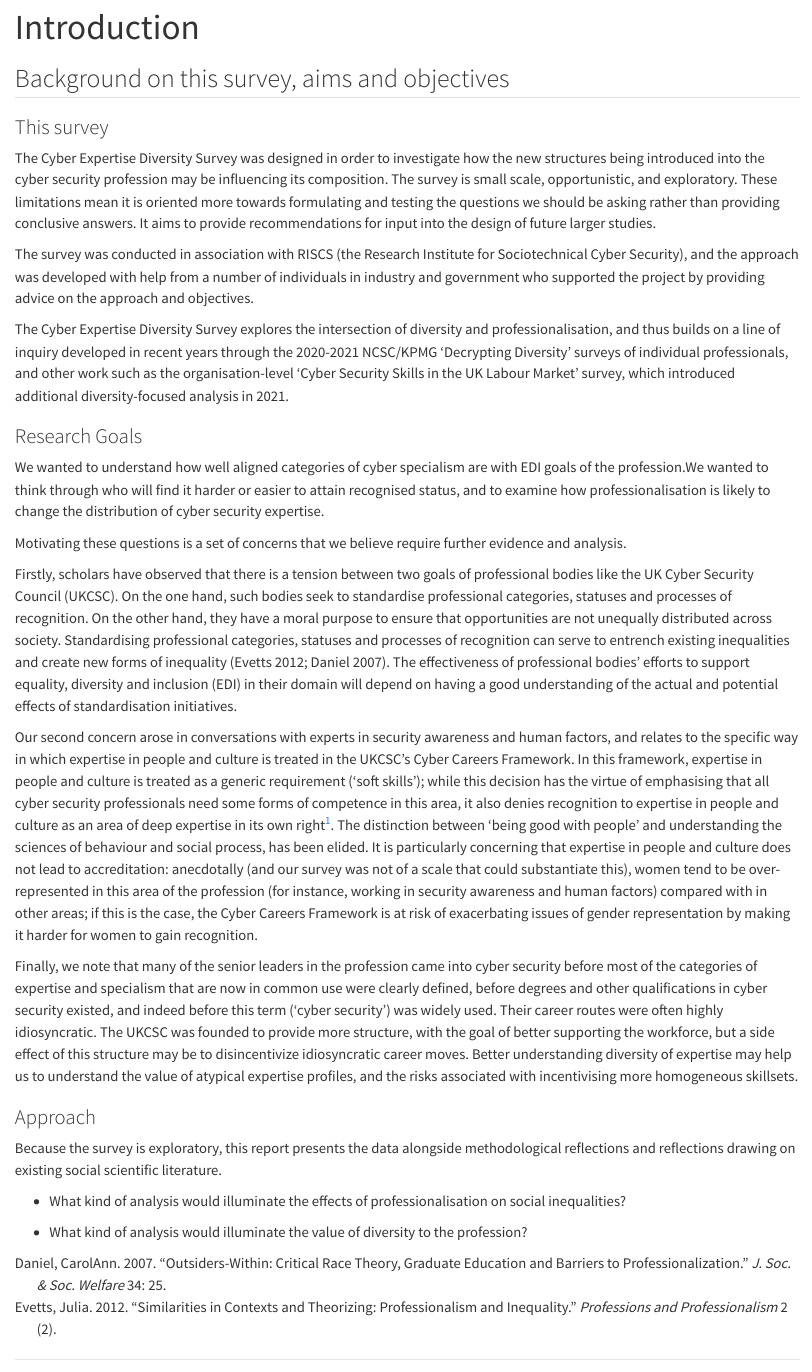
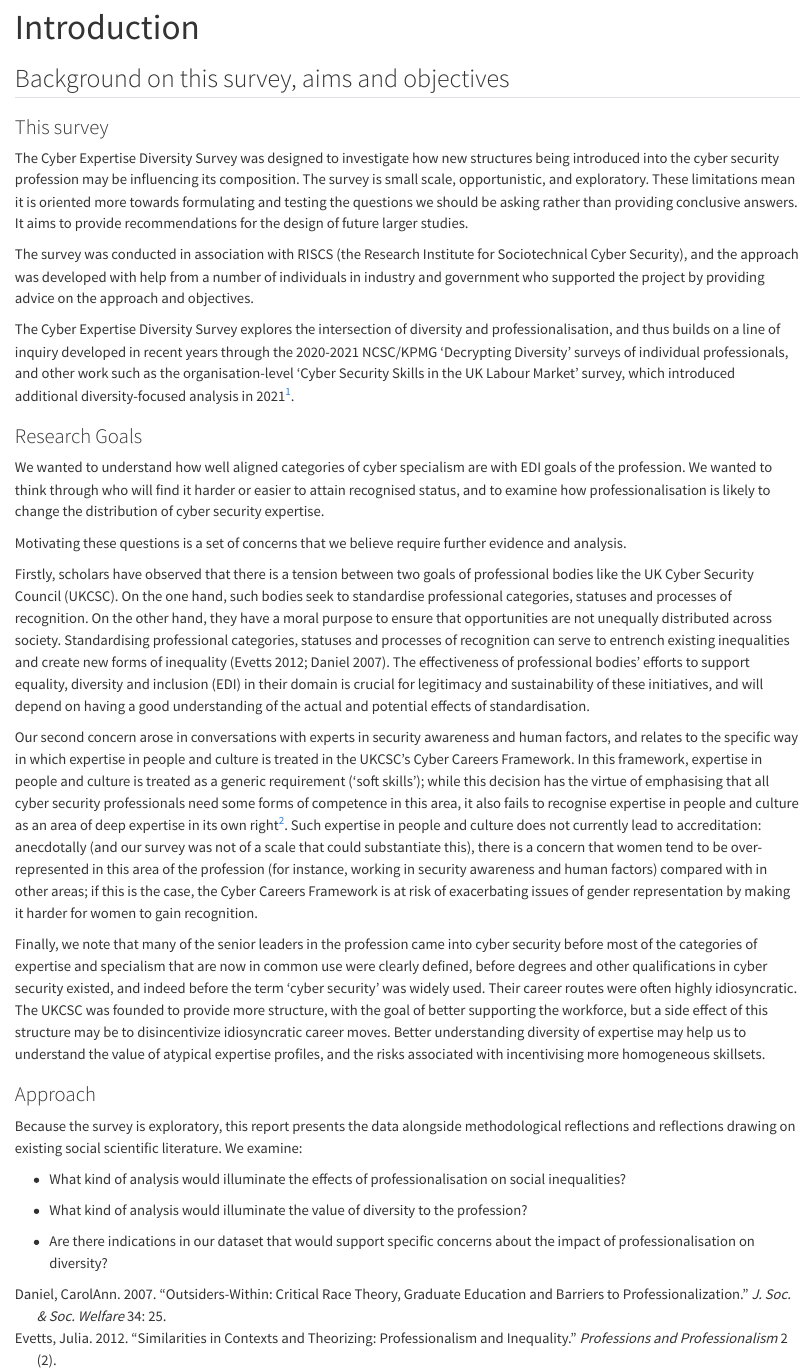
Before and after one commit to WarwickCIM/cyberexpertisediversity_survey, a Quarto document (content/introduction.qmd): the page in a window 1100 px wide, from its top. Rendered offline with R 4.5, knitr and Pandoc in place of Quarto, with nearby package versions.

Commit message:
grammar and links

```diff
--- a/content/introduction.qmd
+++ b/content/introduction.qmd
@@ -7,30 +7,34 @@ format: html
 
 ### This survey
 
-The Cyber Expertise Diversity Survey was designed in order to investigate how the new structures being introduced into the cyber security profession may be influencing its composition. The survey is small scale, opportunistic, and exploratory. These limitations mean it is oriented more towards formulating and testing the questions we should be asking rather than providing conclusive answers. It aims to provide recommendations for input into the design of future larger studies.
+The Cyber Expertise Diversity Survey was designed to investigate how new structures being introduced into the cyber security profession may be influencing its composition. The survey is small scale, opportunistic, and exploratory. These limitations mean it is oriented more towards formulating and testing the questions we should be asking rather than providing conclusive answers. It aims to provide recommendations for the design of future larger studies.
 
 The survey was conducted in association with RISCS (the Research Institute for Sociotechnical Cyber Security), and the approach was developed with help from a number of individuals in industry and government who supported the project by providing advice on the approach and objectives.
 
-The Cyber Expertise Diversity Survey explores the intersection of diversity and professionalisation, and thus builds on a line of inquiry developed in recent years through the 2020-2021 NCSC/KPMG 'Decrypting Diversity' surveys of individual professionals, and other work such as the organisation-level 'Cyber Security Skills in the UK Labour Market' survey, which introduced additional diversity-focused analysis in 2021.
+The Cyber Expertise Diversity Survey explores the intersection of diversity and professionalisation, and thus builds on a line of inquiry developed in recent years through the 2020-2021 NCSC/KPMG 'Decrypting Diversity' surveys of individual professionals, and other work such as the organisation-level 'Cyber Security Skills in the UK Labour Market' survey, which introduced additional diversity-focused analysis in 2021[^introduction-1].
+
+[^introduction-1]: See <https://www.ncsc.gov.uk/report/diversity-and-inclusion-in-cyber-security-report>, <https://www.ncsc.gov.uk/report/decrypting-diversity-2021-diversity-and-inclusion-in-cyber-security>, [https://www.gov.uk/government/publications/cyber-security-skills-in-the-uk-labour-market-2024/cyber-security-skills-in-the-uk-labour-market-2024-technical-report](https://www.gov.uk/government/publications/cyber-security-skills-in-the-uk-labour-market-2024/cyber-security-skills-in-the-uk-labour-market-2024-technical-report#overview)
 
 ### Research Goals
 
-We wanted to understand how well aligned categories of cyber specialism are with EDI goals of the profession.We wanted to think through who will find it harder or easier to attain recognised status, and to examine how professionalisation is likely to change the distribution of cyber security expertise.
+We wanted to understand how well aligned categories of cyber specialism are with EDI goals of the profession. We wanted to think through who will find it harder or easier to attain recognised status, and to examine how professionalisation is likely to change the distribution of cyber security expertise.
 
 Motivating these questions is a set of concerns that we believe require further evidence and analysis.
 
-Firstly, scholars have observed that there is a tension between two goals of professional bodies like the UK Cyber Security Council (UKCSC). On the one hand, such bodies seek to standardise professional categories, statuses and processes of recognition. On the other hand, they have a moral purpose to ensure that opportunities are not unequally distributed across society. Standardising professional categories, statuses and processes of recognition can serve to entrench existing inequalities and create new forms of inequality [@evetts2012similarities; @daniel2007outsiders]. The effectiveness of professional bodies' efforts to support equality, diversity and inclusion (EDI) in their domain will depend on having a good understanding of the actual and potential effects of standardisation initiatives.
+Firstly, scholars have observed that there is a tension between two goals of professional bodies like the UK Cyber Security Council (UKCSC). On the one hand, such bodies seek to standardise professional categories, statuses and processes of recognition. On the other hand, they have a moral purpose to ensure that opportunities are not unequally distributed across society. Standardising professional categories, statuses and processes of recognition can serve to entrench existing inequalities and create new forms of inequality [@evetts2012similarities; @daniel2007outsiders]. The effectiveness of professional bodies' efforts to support equality, diversity and inclusion (EDI) in their domain is crucial for legitimacy and sustainability of these initiatives, and will depend on having a good understanding of the actual and potential effects of standardisation.
 
-Our second concern arose in conversations with experts in security awareness and human factors, and relates to the specific way in which expertise in people and culture is treated in the UKCSC's Cyber Careers Framework. In this framework, expertise in people and culture is treated as a generic requirement ('soft skills'); while this decision has the virtue of emphasising that all cyber security professionals need some forms of competence in this area, it also denies recognition to expertise in people and culture as an area of deep expertise in its own right[^introduction-1]. The distinction between 'being good with people' and understanding the sciences of behaviour and social process, has been elided. It is particularly concerning that expertise in people and culture does not lead to accreditation: anecdotally (and our survey was not of a scale that could substantiate this), women tend to be over-represented in this area of the profession (for instance, working in security awareness and human factors) compared with in other areas; if this is the case, the Cyber Careers Framework is at risk of exacerbating issues of gender representation by making it harder for women to gain recognition.
+Our second concern arose in conversations with experts in security awareness and human factors, and relates to the specific way in which expertise in people and culture is treated in the UKCSC's Cyber Careers Framework. In this framework, expertise in people and culture is treated as a generic requirement ('soft skills'); while this decision has the virtue of emphasising that all cyber security professionals need some forms of competence in this area, it also fails to recognise expertise in people and culture as an area of deep expertise in its own right[^introduction-2]. Such expertise in people and culture does not currently lead to accreditation: anecdotally (and our survey was not of a scale that could substantiate this), there is a concern that women tend to be over-represented in this area of the profession (for instance, working in security awareness and human factors) compared with in other areas; if this is the case, the Cyber Careers Framework is at risk of exacerbating issues of gender representation by making it harder for women to gain recognition.
 
-[^introduction-1]: We point the reader to the breadth of research that has taken place at RISCS, for an appreciation of the deeply technical nature of research into people and culture and related sociotechnical aspects of cyber security.
+[^introduction-2]: We point the reader to the breadth of research that has taken place at RISCS, for an appreciation of the deeply technical nature of research into people and culture and related sociotechnical aspects of cyber security. See <https://riscs.org.uk/publications/>
 
-Finally, we note that many of the senior leaders in the profession came into cyber security before most of the categories of expertise and specialism that are now in common use were clearly defined, before degrees and other qualifications in cyber security existed, and indeed before this term ('cyber security') was widely used. Their career routes were often highly idiosyncratic. The UKCSC was founded to provide more structure, with the goal of better supporting the workforce, but a side effect of this structure may be to disincentivize idiosyncratic career moves. Better understanding diversity of expertise may help us to understand the value of atypical expertise profiles, and the risks associated with incentivising more homogeneous skillsets.
+Finally, we note that many of the senior leaders in the profession came into cyber security before most of the categories of expertise and specialism that are now in common use were clearly defined, before degrees and other qualifications in cyber security existed, and indeed before the term 'cyber security' was widely used. Their career routes were often highly idiosyncratic. The UKCSC was founded to provide more structure, with the goal of better supporting the workforce, but a side effect of this structure may be to disincentivize idiosyncratic career moves. Better understanding diversity of expertise may help us to understand the value of atypical expertise profiles, and the risks associated with incentivising more homogeneous skillsets.
 
 ### Approach
 
-Because the survey is exploratory, this report presents the data alongside methodological reflections and reflections drawing on existing social scientific literature.
+Because the survey is exploratory, this report presents the data alongside methodological reflections and reflections drawing on existing social scientific literature. We examine:
 
 -   What kind of analysis would illuminate the effects of professionalisation on social inequalities?
 
 -   What kind of analysis would illuminate the value of diversity to the profession?
+
+-   Are there indications in our dataset that would support specific concerns about the impact of professionalisation on diversity?
```
